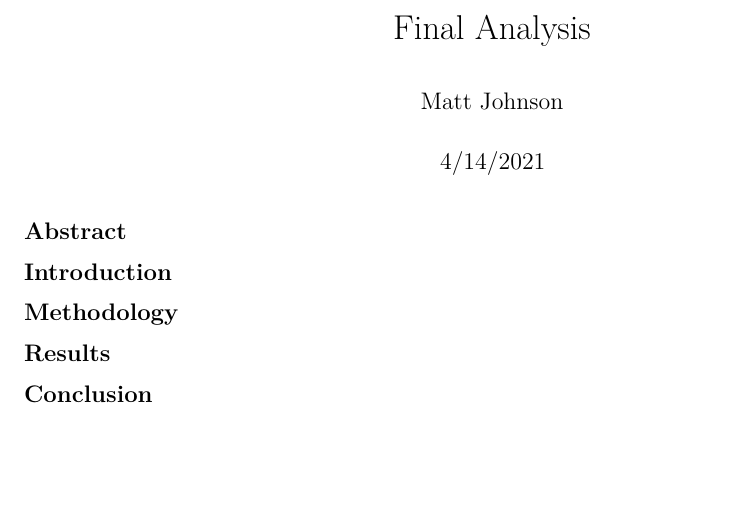
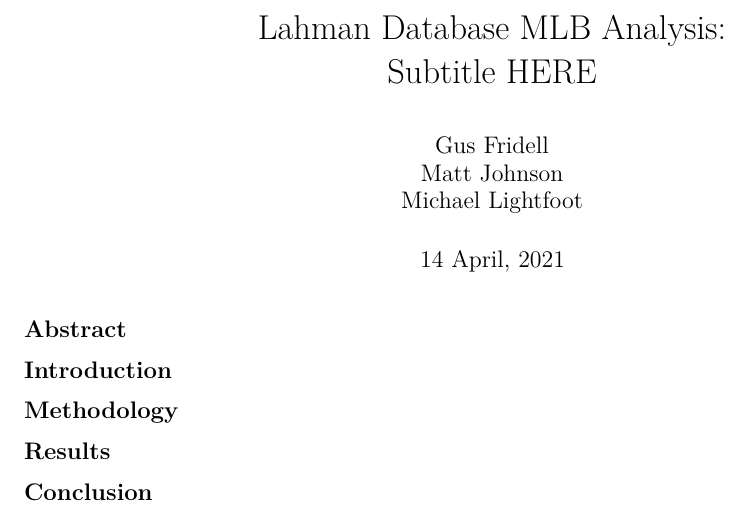
Before and after one commit to mattymo18/MLB_Analysis, an R Markdown document (Analysis.Rmd): part of the page, cut at the place of the change, the shorter picture padded with empty space. Rendered offline with R 4.5, knitr and Pandoc, then LaTeX, with nearby package versions; both versions are drawn in the output format of the newer one.

Commit message:
Added template

````diff
--- a/Analysis.Rmd
+++ b/Analysis.Rmd
@@ -1,8 +1,13 @@
 ---
-title: "Final Analysis"
-author: "Matt Johnson"
-date: "4/14/2021"
-output: html_document
+title: |
+  | Lahman Database MLB Analysis:
+  | Subtitle HERE
+author:  |
+  | Gus Fridell
+  | Matt Johnson
+  | Michael Lightfoot
+date: "`r format(Sys.time(), '%d %B, %Y')`"
+output: pdf_document
 ---
 
 ```{r setup, include=FALSE}
````
